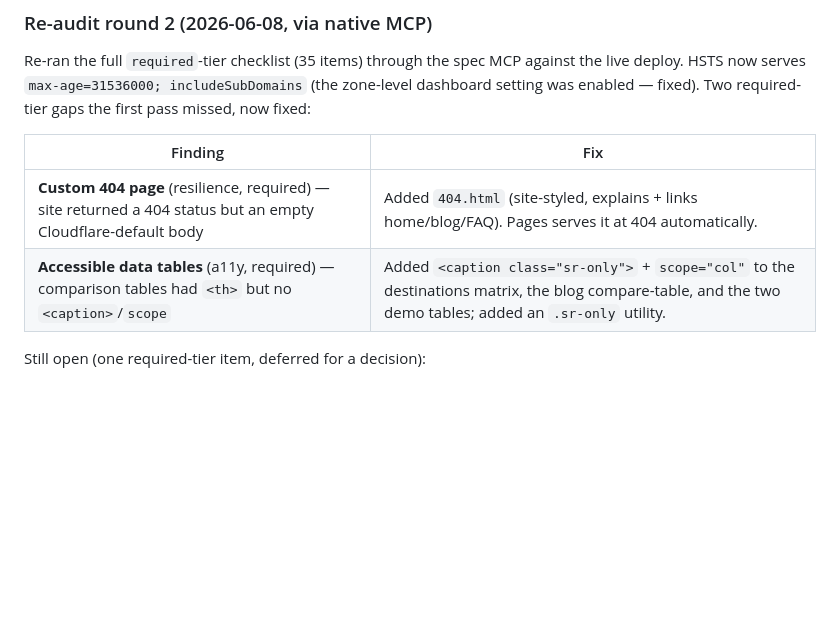
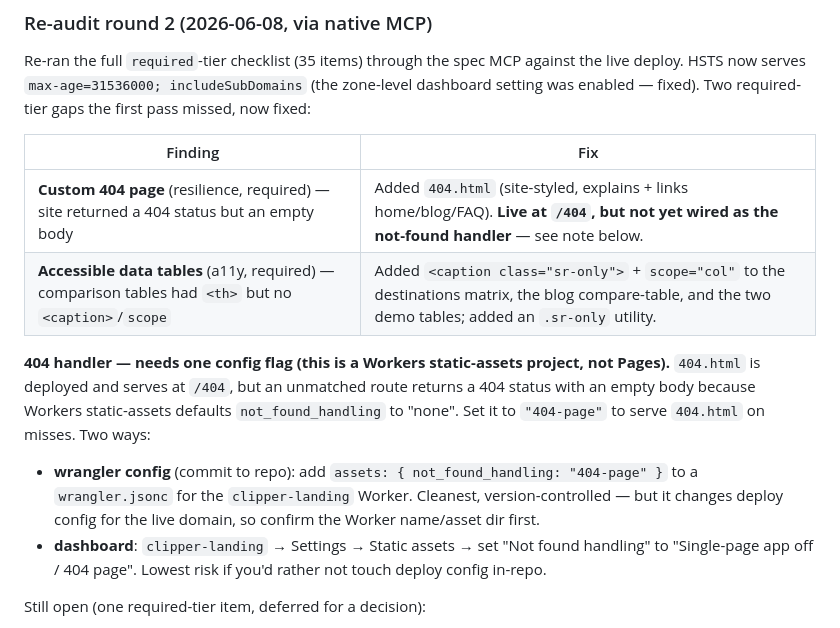
Before and after one commit to Tigrandza/markdownwebclipper-landing, a Markdown page: SPEC-AUDIT.md, the part around the change. GitHub-like rendering; blank space fills up the shorter version.

Commit message:
docs: correct 404 note — Workers assets needs not_found_handling=404-page
Co-Authored-By: Claude Opus 4.8 (1M context) <noreply@anthropic.com>

```diff
--- a/SPEC-AUDIT.md
+++ b/SPEC-AUDIT.md
@@ -43,8 +43,18 @@ setting was enabled — fixed). Two required-tier gaps the first pass missed, no
 
 | Finding | Fix |
 |---|---|
-| **Custom 404 page** (resilience, required) — site returned a 404 status but an empty Cloudflare-default body | Added `404.html` (site-styled, explains + links home/blog/FAQ). Pages serves it at 404 automatically. |
+| **Custom 404 page** (resilience, required) — site returned a 404 status but an empty body | Added `404.html` (site-styled, explains + links home/blog/FAQ). **Live at `/404`, but not yet wired as the not-found handler** — see note below. |
 | **Accessible data tables** (a11y, required) — comparison tables had `<th>` but no `<caption>`/`scope` | Added `<caption class="sr-only">` + `scope="col"` to the destinations matrix, the blog compare-table, and the two demo tables; added an `.sr-only` utility. |
+
+**404 handler — needs one config flag (this is a Workers static-assets project, not Pages).**
+`404.html` is deployed and serves at `/404`, but an unmatched route returns a 404 status with an
+empty body because Workers static-assets defaults `not_found_handling` to "none". Set it to
+`"404-page"` to serve `404.html` on misses. Two ways:
+- **wrangler config** (commit to repo): add `assets: { not_found_handling: "404-page" }` to a
+  `wrangler.jsonc` for the `clipper-landing` Worker. Cleanest, version-controlled — but it changes
+  deploy config for the live domain, so confirm the Worker name/asset dir first.
+- **dashboard**: `clipper-landing` → Settings → Static assets → set "Not found handling" to
+  "Single-page app off / 404 page". Lowest risk if you'd rather not touch deploy config in-repo.
 
 Still open (one required-tier item, deferred for a decision):
 - **Image optimisation** — `demo.gif` is a ~1.2 MB animated GIF. It has explicit dimensions
```
